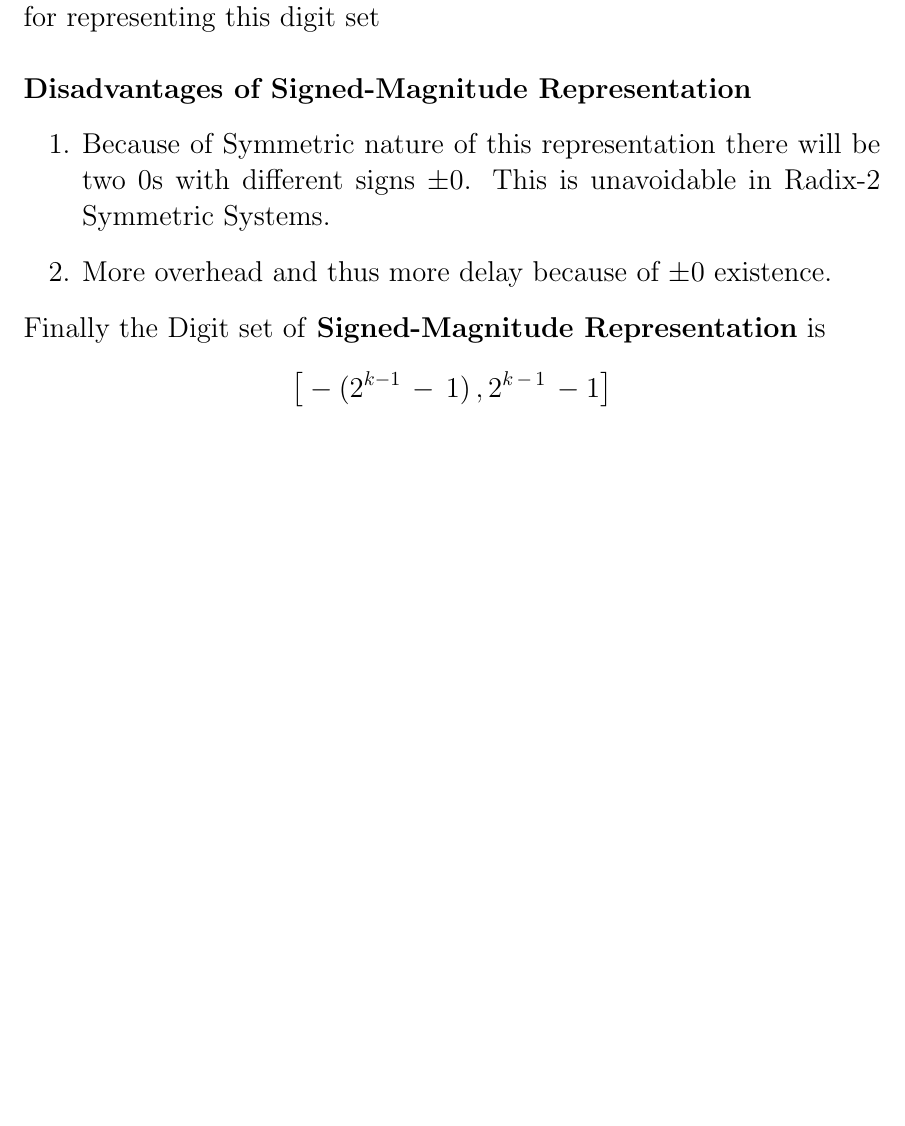
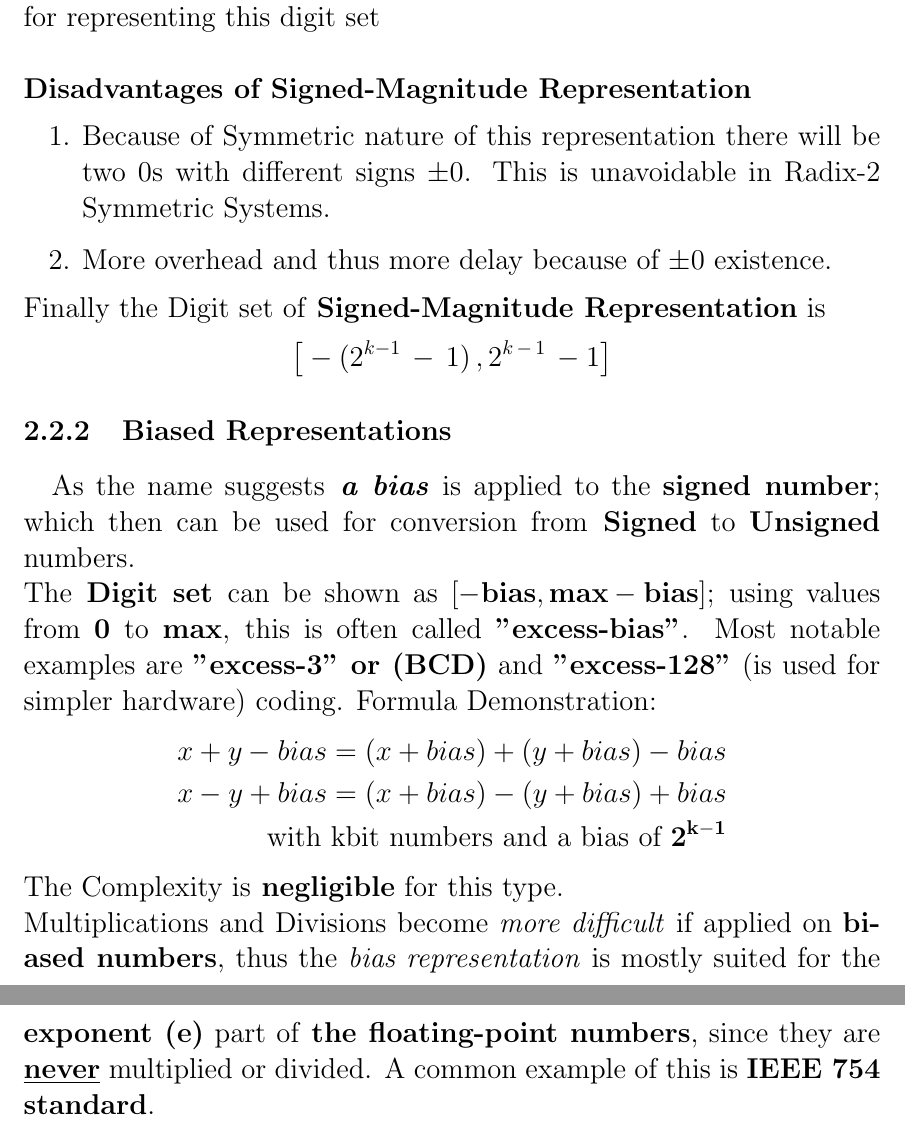
Before and after one commit to NimaPoshtiban/MyMastersNotes, a LaTeX document (computerarithmetic/computerarithmetic.tex, which reads computerarithmetic/NumberRepresenations.tex): part of page 9 of 9 before the commit and two parts of pages 9 and 10 of 10 after it, the two joined at a grey line, cut so that both start at the same text, the shorter picture padded with empty space. Compiled offline with pdfLaTeX.

Commit message:
add biased representation

```diff
--- a/computerarithmetic/NumberRepresenations.tex
+++ b/computerarithmetic/NumberRepresenations.tex
@@ -62,3 +62,16 @@ Finally the Digit set of \textbf{Signed-Magnitude Representation} is
 \[
 	\big[-(2^{k-1}\,-\,1)\,,2^{k\,-\,1}\,-1\big]
 \]
+
+
+\subsection{Biased Representations}
+\paragraph{}
+As the name suggests\textit{\textbf{ a bias}} is applied to the \textbf{signed number}; which then can be used for conversion from\textbf{ Signed} to \textbf{Unsigned} numbers.\\
+The\textbf{ Digit set }can be shown as \( \mathbf{{[-bias,max-bias}]} \); using values from \textbf{0} to \textbf{max}, this is often called \textbf{"excess-bias"}. Most notable examples are \textbf{"excess-3" or (BCD)} and \textbf{"excess-128"} (is used for simpler hardware) coding.
+Formula Demonstration:\begin{align*}
+	x+y-bias=(x+bias)+(y+bias)-bias \\
+	x-y+bias=(x+bias)-(y+bias)+bias\\
+	\text{with kbit numbers and  a bias of } \mathbf{2^{k-1}}
+\end{align*}
+The Complexity is\textbf{ negligible} for this type.\\
+Multiplications and Divisions become \textit{more difficult} if applied on \textbf{biased numbers}, thus the \textit{bias representation} is mostly suited for the \textbf{exponent (e)} part of \textbf{the floating-point numbers}, since they are \underline{\textbf{never}} multiplied or divided. A common example of this is \textbf{IEEE 754 standard}.
```
